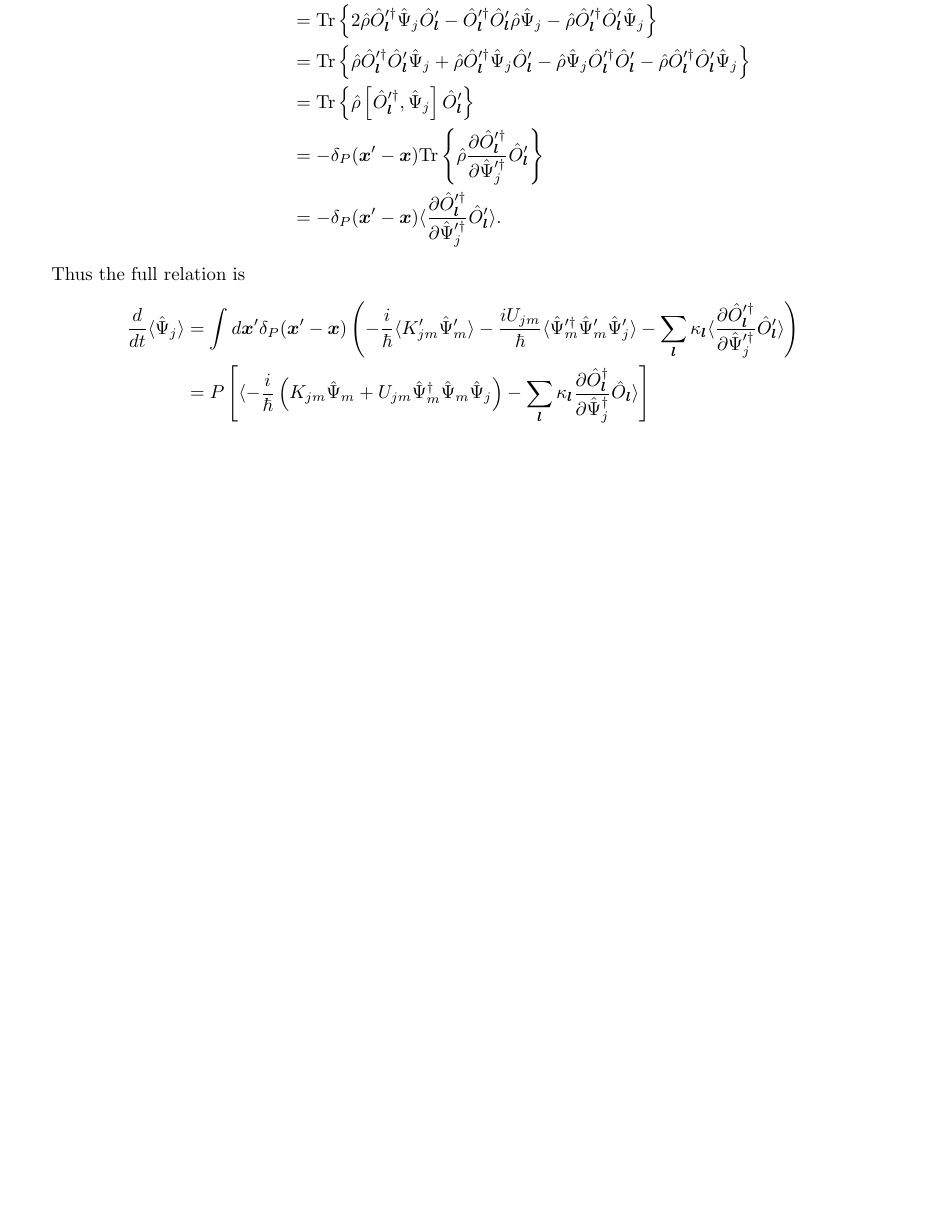
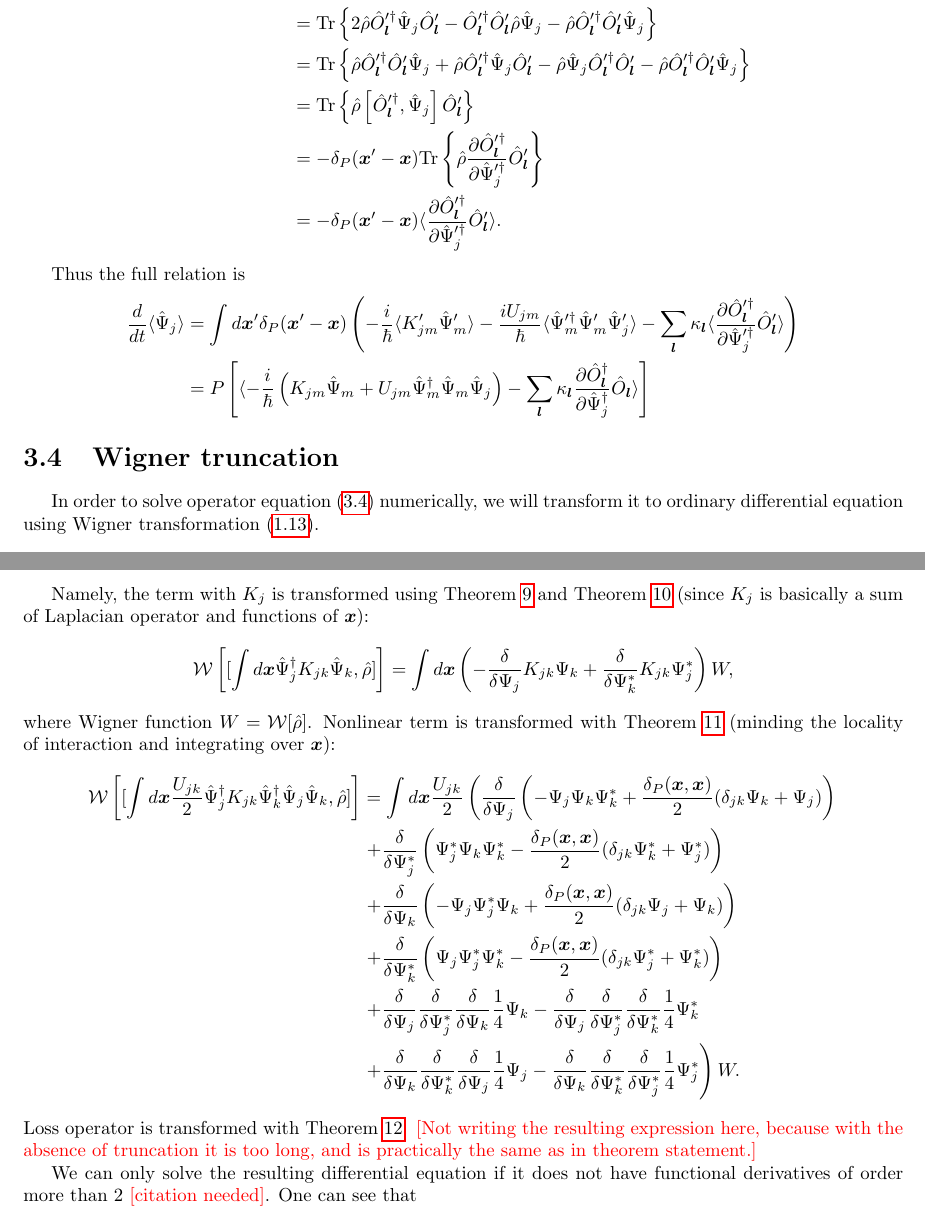
Before and after one commit to fjarri/thesis, a LaTeX document (notes.tex, which reads chapters/wigner-bec/truncation.tex): part of page 35 of 54 before the commit and two parts of pages 35 and 36 of 55 after it, the two joined at a grey line, cut so that both start at the same text, the shorter picture padded with empty space. Compiled offline with pdfLaTeX.

Commit message:
chapters/wigner-bec: added beginning of section about Wigner truncation

```diff
--- /dev/null
+++ b/chapters/wigner-bec/truncation.tex
@@ -0,0 +1,74 @@
+% =============================================================================
+\section{Wigner truncation}
+% =============================================================================
+
+In order to solve operator equation~\eqnref{wigner-bec:master-eqn:master-eqn} numerically,
+we will transform it to ordinary differential equation using Wigner transformation~\eqnref{formalism:func-wigner:w-transformation}.
+
+Namely, the term with $K_j$ is transformed using \thmref{formalism:transformations:w-commutator1} and \thmref{formalism:transformations:w-laplacian-commutator1}
+(since $K_j$ is basically a sum of Laplacian operator and functions of $\xvec$):
+\[
+	\mathcal{W} \left[ [ \int d\xvec \Psiop_j^\dagger K_{jk} \Psiop_k, \hat{\rho} ] \right]
+	= \int d\xvec \left(
+			- \frac{\delta}{\delta \Psi_j} K_{jk} \Psi_k
+			+ \frac{\delta}{\delta \Psi_k^*} K_{jk} \Psi_j^*
+		\right)
+		W,
+\]
+where Wigner function $W = \mathcal{W}[\hat{\rho}]$.
+Nonlinear term is transformed with \thmref{formalism:transformations:w-commutator2}
+(minding the locality of interaction and integrating over $\xvec$):
+\begin{equation*}
+\begin{split}
+	\mathcal{W} \left[
+		[
+			\int d\xvec \frac{U_{jk}}{2}
+				\Psiop_j^\dagger K_{jk} \Psiop_k^\dagger \Psiop_j \Psiop_k,
+			\hat{\rho}
+		]
+	\right]
+	& = \int d\xvec \frac{U_{jk}}{2} \left(
+		\frac{\delta}{\delta \Psi_j} \left(
+			- \Psi_j \Psi_k \Psi_k^*
+			+ \frac{\delta_P(\xvec, \xvec)}{2} ( \delta_{jk} \Psi_k + \Psi_j )
+		\right) \right. \\
+	&	\left. + \frac{\delta}{\delta \Psi_j^*} \left(
+			\Psi_j^* \Psi_k \Psi_k^*
+			- \frac{\delta_P(\xvec, \xvec)}{2} ( \delta_{jk} \Psi_k^* + \Psi_j^* )
+		\right) \right. \\
+	&	\left. + \frac{\delta}{\delta \Psi_k} \left(
+			- \Psi_j \Psi_j^* \Psi_k
+			+ \frac{\delta_P(\xvec, \xvec)}{2} ( \delta_{jk} \Psi_j + \Psi_k )
+		\right) \right. \\
+	&	\left. + \frac{\delta}{\delta \Psi_k^*} \left(
+			\Psi_j \Psi_j^* \Psi_k^*
+			- \frac{\delta_P(\xvec, \xvec)}{2} ( \delta_{jk} \Psi_j^* + \Psi_k^* )
+		\right) \right. \\
+	&	\left.
+			+ \frac{\delta}{\delta \Psi_j}
+			\frac{\delta}{\delta \Psi_j^*}
+			\frac{\delta}{\delta \Psi_k}
+			\frac{1}{4} \Psi_k
+			- \frac{\delta}{\delta \Psi_j}
+			\frac{\delta}{\delta \Psi_j^*}
+			\frac{\delta}{\delta \Psi_k^*}
+			\frac{1}{4} \Psi_k^*
+		\right. \\
+	&	\left.
+			+ \frac{\delta}{\delta \Psi_k}
+			\frac{\delta}{\delta \Psi_k^*}
+			\frac{\delta}{\delta \Psi_j}
+			\frac{1}{4} \Psi_j
+			- \frac{\delta}{\delta \Psi_k}
+			\frac{\delta}{\delta \Psi_k^*}
+			\frac{\delta}{\delta \Psi_j^*}
+			\frac{1}{4} \Psi_j^*
+		\right) W.
+\end{split}
+\end{equation*}
+Loss operator is transformed with \thmref{formalism:transformations:w-losses}.
+\todo{Not writing the resulting expression here, because with the absence of truncation it is too long,
+and is practically the same as in theorem statement.}
+
+We can only solve the resulting differential equation if it does not have functional derivatives of order more than 2 \todo{citation needed}.
+One can see that
```
Also changed, not shown: chapters/wigner-bec.tex (+1 -0 lines).
